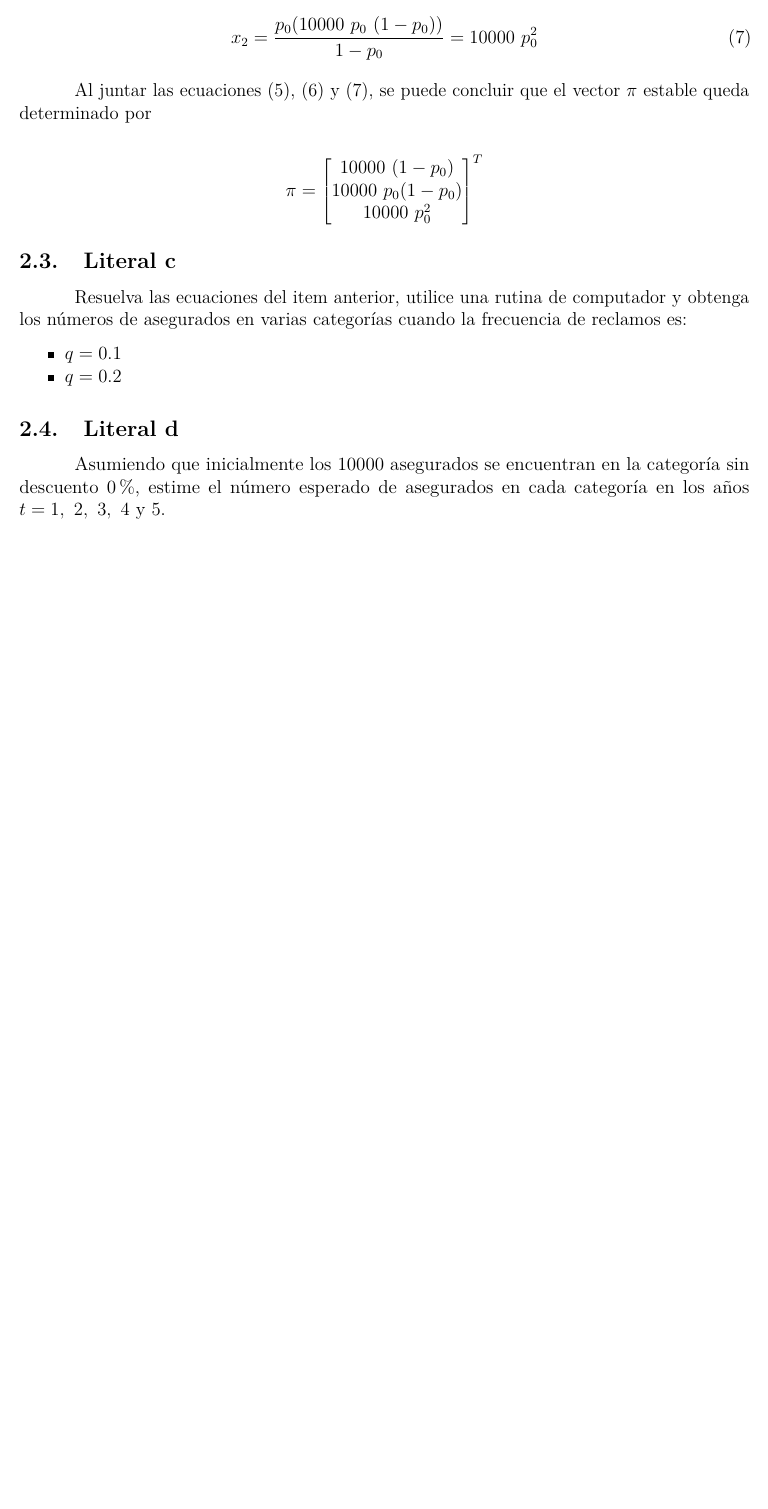
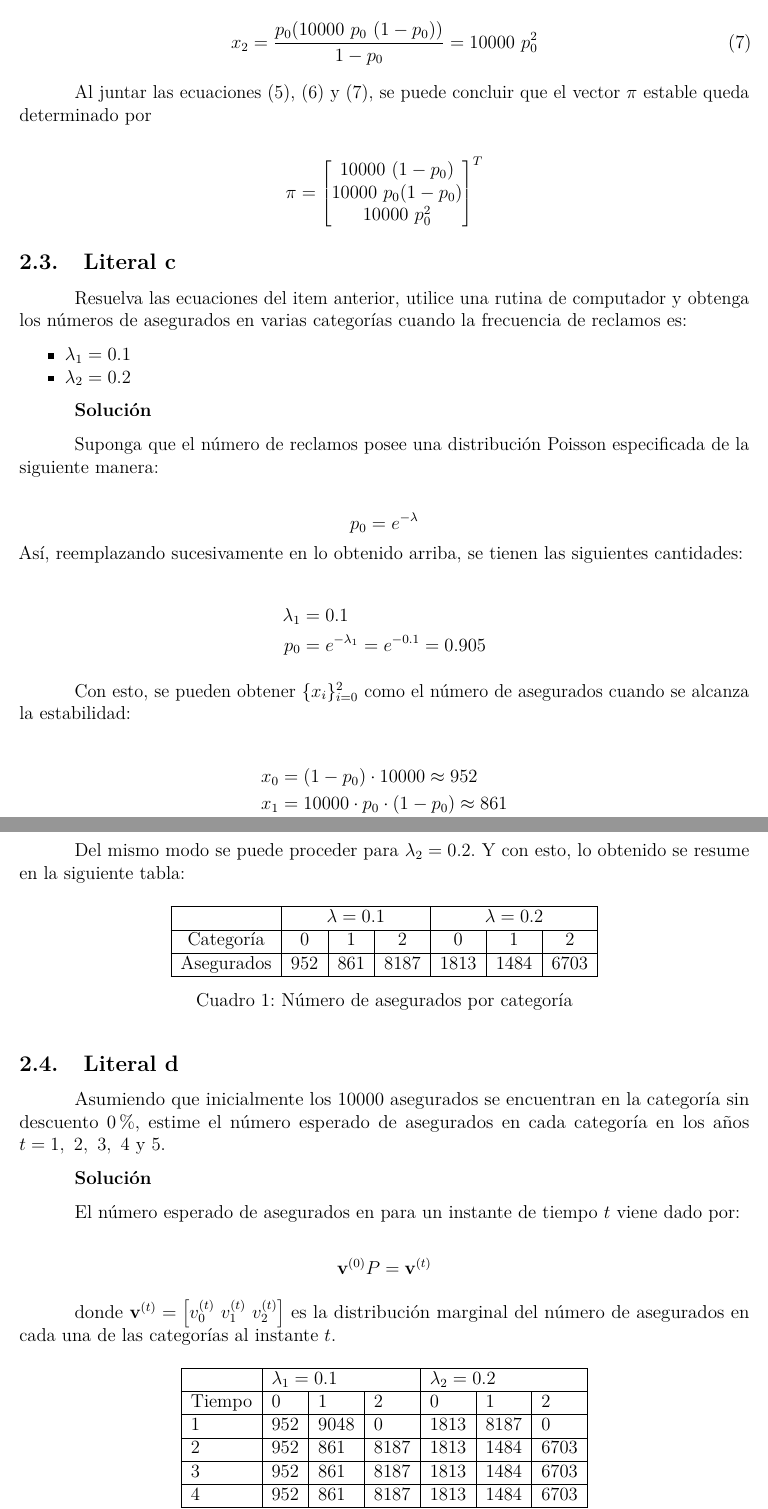
Before and after one commit to jgaleanoa/ActuariaSegurosGenerales, an R Markdown document (Trabajo2/Trabajo2.Rmd): part of page 7 of 7 before the commit and two parts of pages 7 and 8 of 8 after it, the two joined at a grey line, cut so that both start at the same text, the shorter picture padded with empty space. Rendered offline with R 4.5, knitr and Pandoc, then LaTeX, with nearby package versions.

Commit message:
Almost finish exercise 2

```diff
--- a/Trabajo2/Trabajo2.Rmd
+++ b/Trabajo2/Trabajo2.Rmd
@@ -211,5 +211,28 @@ $$
 
 Resuelva las ecuaciones del item anterior, utilice una rutina de computador y obtenga los números de asegurados en varias categorías cuando la frecuencia de reclamos es:
 
-* $q = 0.1$
-* $q = 0.2$
+* $\lambda_1 = 0.1$
+* $\lambda_2 = 0.2$
+
+**Solución**
+
+Suponga que el número de reclamos posee una distribución Poisson especificada de la siguiente manera:
+
+$$
+p_0 = e^{-\lambda}
+$$
+Así, reemplazando sucesivamente en lo obtenido arriba, se tienen las siguientes cantidades:
+
+\begin{equation*}
+\begin{split}
+\lambda_1 &= 0.1\\
+p_0 &= e^{-\lambda_1} = e^{-0.1} = 0.905
+\end{split}
+\end{equation*}
+
+Con esto, se pueden obtener $\{x_i\}_{i=0}^2$ como el número de asegurados cuando se alcanza la estabilidad:
+
+\begin{equation*}
+\begin{split}
+x_0 &= (1-p_0) \cdot 10000 \approx 952\\
+x_1 &= 10000 \cdot p_0 \cdot(1 - p_0) \approx 861\\
@@ -216,5 +240,37 @@ Resuelva las ecuaciones del item anterior, utilice una rutina de computador y ob
+\end{split}
+\end{equation*}
+
+Del mismo modo se puede proceder para $\lambda_2 = 0.2$. Y con esto, lo obtenido se resume en la siguiente tabla:
+
+
+\begin{table}[H]
+\centering
+\begin{tabular}{|c|ccc|ccc|}
+\hline
+           & \multicolumn{3}{c|}{$\lambda = 0.1$}                       & \multicolumn{3}{c|}{$\lambda = 0.2$}                         \\ \hline
+Categoría  & \multicolumn{1}{c|}{0}   & \multicolumn{1}{c|}{1}   & 2    & \multicolumn{1}{c|}{0}    & \multicolumn{1}{c|}{1}    & 2    \\ \hline
+Asegurados & \multicolumn{1}{c|}{952} & \multicolumn{1}{c|}{861} & 8187 & \multicolumn{1}{c|}{1813} & \multicolumn{1}{c|}{1484} & 6703 \\ \hline
+\end{tabular}
+\caption{Número de asegurados por categoría}
+\end{table}
 
 \subsection{Literal d}
 
 Asumiendo que inicialmente los 10000 asegurados se encuentran en la categoría sin descuento 0\%, estime el número esperado de asegurados en cada categoría en los años $t = 1,\ 2,\ 3,\ 4\ \text{y}\ 5$.
 
+**Solución**
+
+El número esperado de asegurados en para un instante de tiempo $t$ viene dado por:
+
+$$
+\textbf{v}^{(0)}P = \textbf{v}^{(t)}
+$$
+
+donde $\textbf{v}^{(t)} = \left[v_0^{(t)} \ v_1^{(t)} \ v_2^{(t)}\right]$ es la distribución marginal del número de asegurados en cada una de las categorías al instante $t$.
+
+\begin{table}[H]
+\centering
+\begin{tabular}{|l|lll|lll|}
+\hline
+       & \multicolumn{3}{l|}{$\lambda_1 = 0.1$}                                    & \multicolumn{3}{l|}{$\lambda_2 = 0.2$}                                     \\ \hline
+Tiempo & \multicolumn{1}{l|}{0}   & \multicolumn{1}{l|}{1}    & 2    & \multicolumn{1}{l|}{0}    & \multicolumn{1}{l|}{1}    & 2    \\ \hline
@@ -220,0 +282 @@ Asumiendo que inicialmente los 10000 asegurados se encuentran en la categoría s
+\end{tabular}
```
Also changed, not shown: Trabajo2/Trabajo2.Rmd (12 more changed lines).
